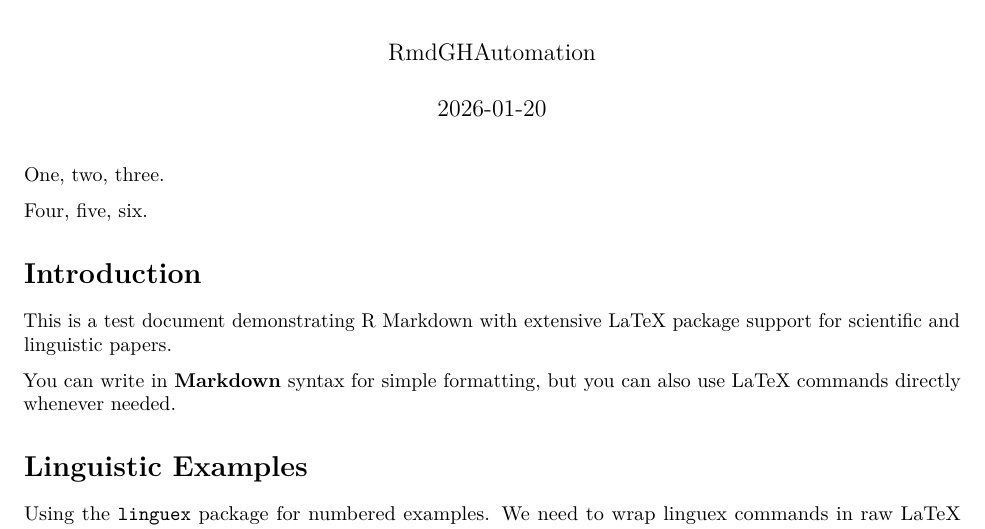
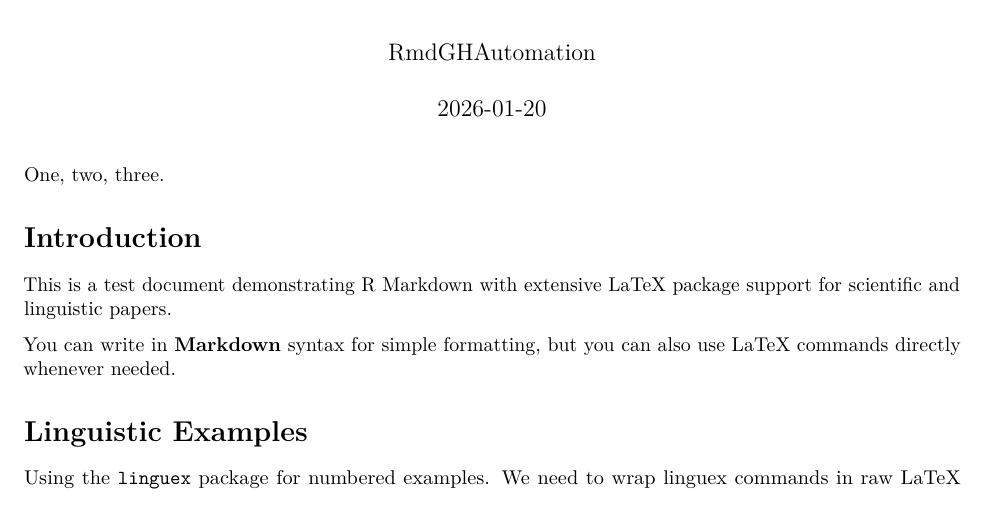
Before and after one commit to MojmirDocekal/RmdGHAutomation, an R Markdown document (document.Rmd): part of page 1 of 2, cut so that both start at the same text. Rendered offline with R 4.5, knitr and Pandoc, then LaTeX, with nearby package versions.

Commit message:
Remove line from R Markdown document
Removed 'Four, five, six.' from the document.

```diff
--- a/document.Rmd
+++ b/document.Rmd
@@ -15,8 +15,6 @@ header-includes:
 ---
 
 One, two, three.
-
-Four, five, six.
 
 # Introduction
 
```
